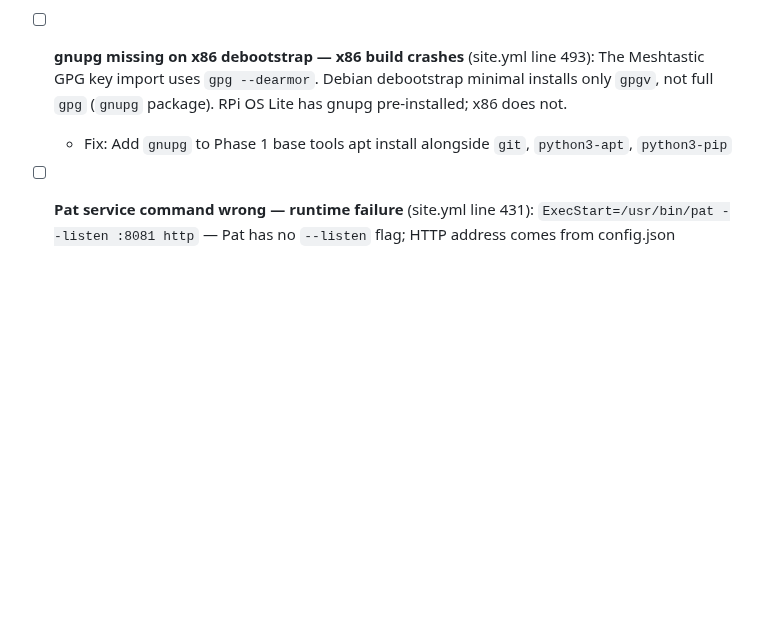
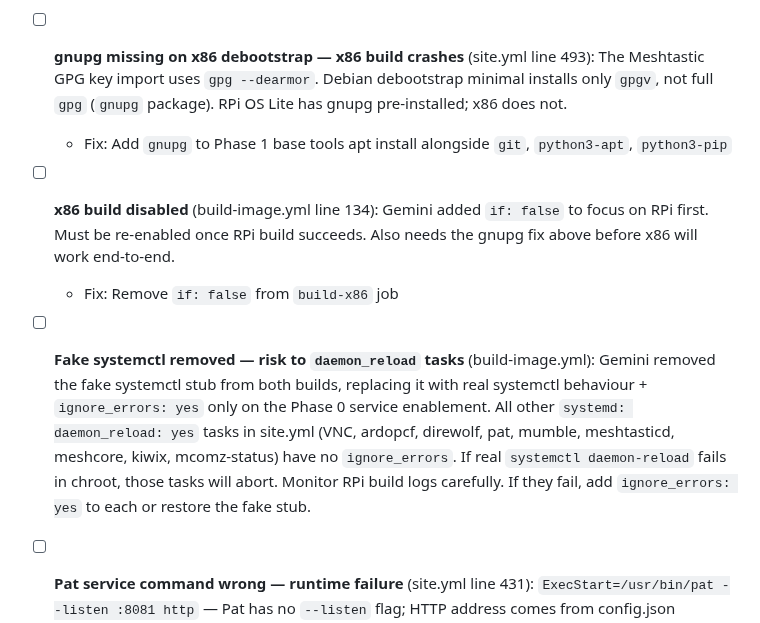
Before and after one commit to mcomz-org/MComzOS, a Markdown page: .claude/tasks/2026-04-05-buildable-playbook.md, the part around the change. Drawn GitHub-style; blank space fills up the shorter version.

Commit message:
docs(tasks): note Gemini changes — x86 disabled, fake systemctl removed, Pat service flag

```diff
--- a/.claude/tasks/2026-04-05-buildable-playbook.md
+++ b/.claude/tasks/2026-04-05-buildable-playbook.md
@@ -118,6 +118,11 @@
 - [ ] **gnupg missing on x86 debootstrap — x86 build crashes** (site.yml line 493): The Meshtastic GPG key import uses `gpg --dearmor`. Debian debootstrap minimal installs only `gpgv`, not full `gpg` (`gnupg` package). RPi OS Lite has gnupg pre-installed; x86 does not.
   - Fix: Add `gnupg` to Phase 1 base tools apt install alongside `git`, `python3-apt`, `python3-pip`
 
+- [ ] **x86 build disabled** (build-image.yml line 134): Gemini added `if: false` to focus on RPi first. Must be re-enabled once RPi build succeeds. Also needs the gnupg fix above before x86 will work end-to-end.
+  - Fix: Remove `if: false` from `build-x86` job
+
+- [ ] **Fake systemctl removed — risk to `daemon_reload` tasks** (build-image.yml): Gemini removed the fake systemctl stub from both builds, replacing it with real systemctl behaviour + `ignore_errors: yes` only on the Phase 0 service enablement. All other `systemd: daemon_reload: yes` tasks in site.yml (VNC, ardopcf, direwolf, pat, mumble, meshtasticd, meshcore, kiwix, mcomz-status) have no `ignore_errors`. If real `systemctl daemon-reload` fails in chroot, those tasks will abort. Monitor RPi build logs carefully. If they fail, add `ignore_errors: yes` to each or restore the fake stub.
+
 - [ ] **Pat service command wrong — runtime failure** (site.yml line 431): `ExecStart=/usr/bin/pat --listen :8081 http` — Pat has no `--listen` flag; HTTP address comes from config.json `http_addr`. Won't fail the build but the service will not start.
   - Fix: Change to `ExecStart=/usr/bin/pat http`
 
```
